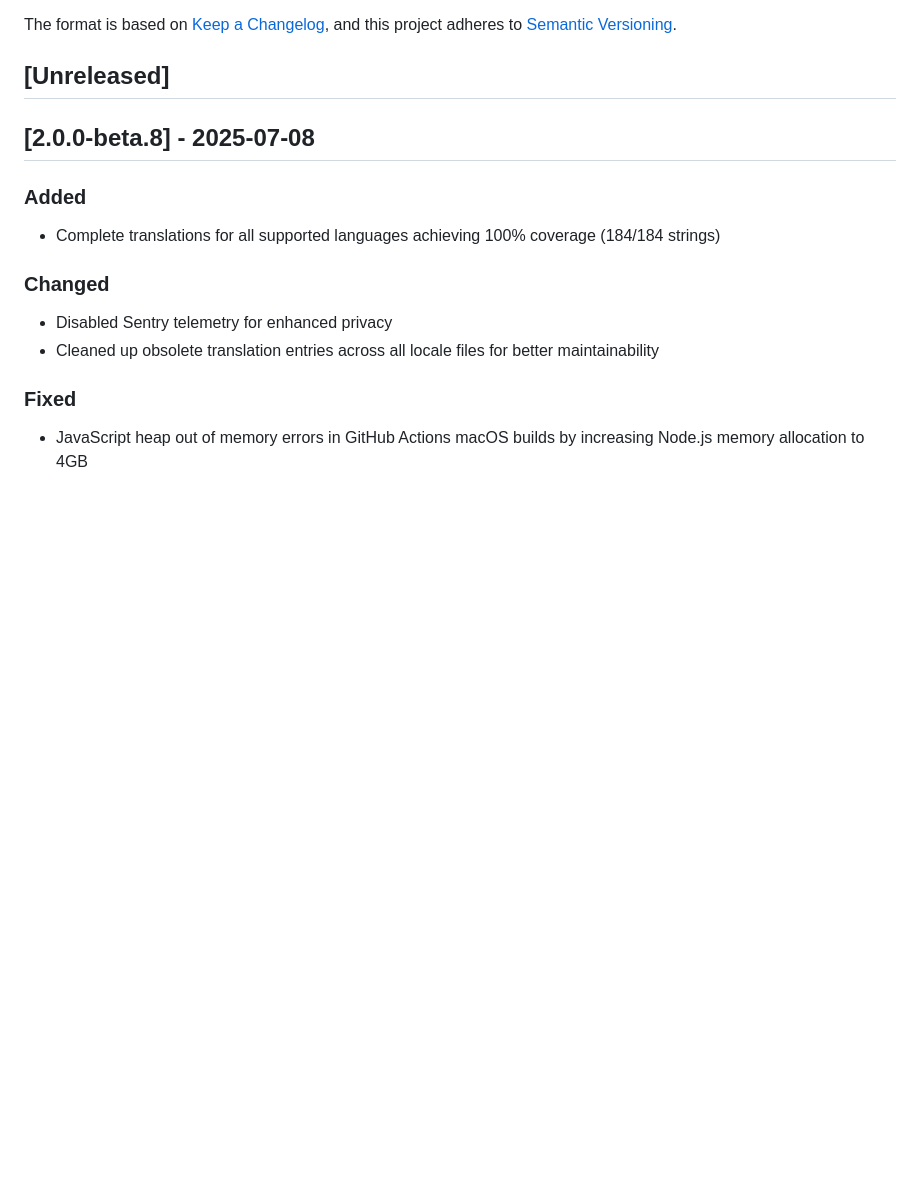
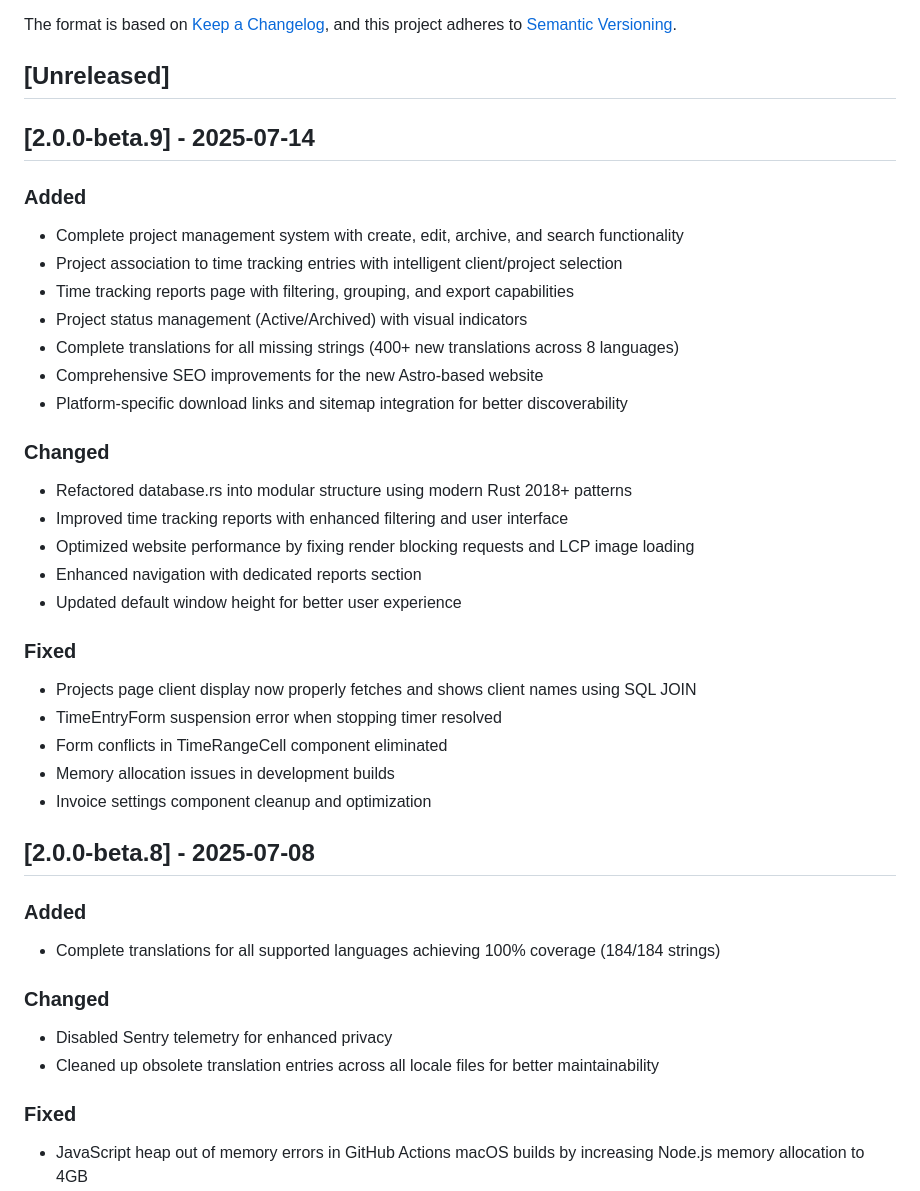
Before and after one commit to madisvain/upcount, a Markdown page: CHANGELOG.md, the part around the change. Drawn GitHub-style; blank space fills up the shorter version.

```diff
--- a/CHANGELOG.md
+++ b/CHANGELOG.md
@@ -6,6 +6,31 @@ The format is based on [Keep a Changelog](https://keepachangelog.com/en/1.0.0/),
 and this project adheres to [Semantic Versioning](https://semver.org/spec/v2.0.0.html).
 
 ## [Unreleased]
+
+## [2.0.0-beta.9] - 2025-07-14
+
+### Added
+- Complete project management system with create, edit, archive, and search functionality
+- Project association to time tracking entries with intelligent client/project selection
+- Time tracking reports page with filtering, grouping, and export capabilities
+- Project status management (Active/Archived) with visual indicators
+- Complete translations for all missing strings (400+ new translations across 8 languages)
+- Comprehensive SEO improvements for the new Astro-based website
+- Platform-specific download links and sitemap integration for better discoverability
+
+### Changed
+- Refactored database.rs into modular structure using modern Rust 2018+ patterns
+- Improved time tracking reports with enhanced filtering and user interface
+- Optimized website performance by fixing render blocking requests and LCP image loading
+- Enhanced navigation with dedicated reports section
+- Updated default window height for better user experience
+
+### Fixed
+- Projects page client display now properly fetches and shows client names using SQL JOIN
+- TimeEntryForm suspension error when stopping timer resolved
+- Form conflicts in TimeRangeCell component eliminated
+- Memory allocation issues in development builds
+- Invoice settings component cleanup and optimization
 
 ## [2.0.0-beta.8] - 2025-07-08
 
```
Also changed, not shown: README.md (+9 -8 lines).
